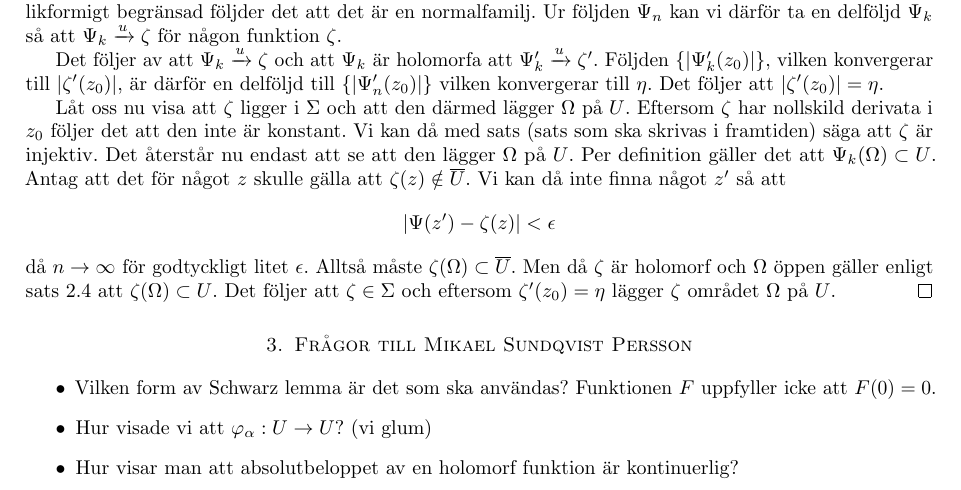
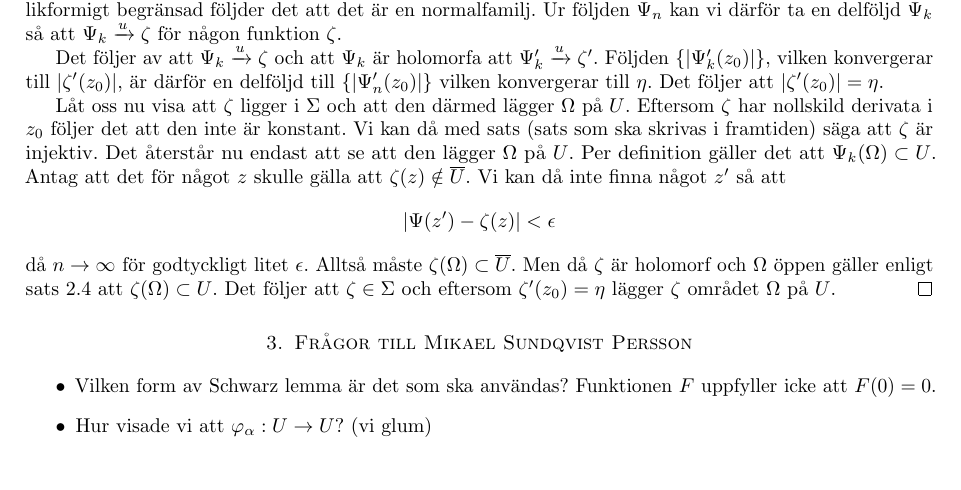
Before and after one commit to melkerlarsson/riemann_mapping, a LaTeX document (main.tex, which reads riemann.tex): part of page 7 of 7, cut so that both start at the same text. Compiled offline with pdfLaTeX.

Commit message:
tog bort en fråga

```diff
--- a/riemann.tex
+++ b/riemann.tex
@@ -217,5 +217,4 @@
 \begin{itemize}
 	\item Vilken form av Schwarz lemma är det som ska användas? Funktionen $F$ uppfyller icke att $F(0)=0$.
 	\item Hur visade vi att $\phi_{\alpha}: U \to U$?  (vi glum)
-	\item Hur visar man att absolutbeloppet av en holomorf funktion är kontinuerlig?
 \end{itemize}
```
